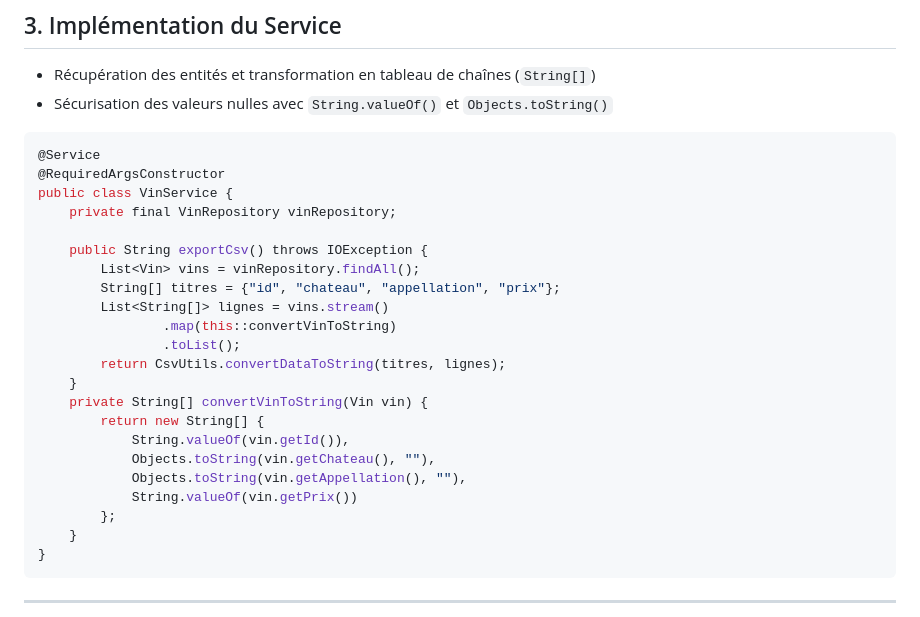
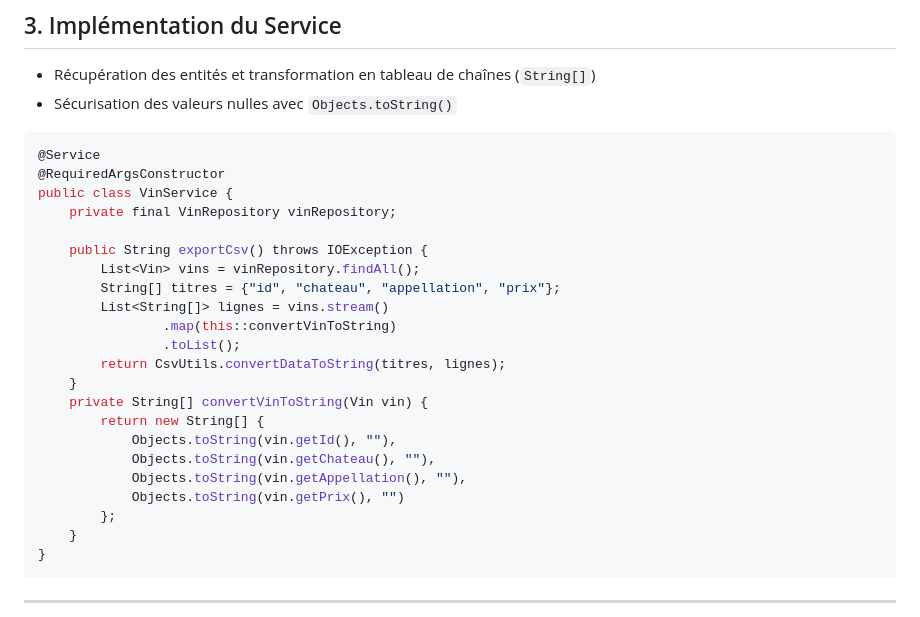
Before and after one commit to gaetan-varlet/formation-api-rest, a Markdown page: diapos/6.6.1 - création fichier csv.md, the part around the change. Rendered like a GitHub page.

````diff
--- a/diapos/6.6.1 - création fichier csv.md
+++ b/diapos/6.6.1 - création fichier csv.md
@@ -52,7 +52,7 @@ public final class CsvUtils {
 ## 3. Implémentation du Service
 
 - Récupération des entités et transformation en tableau de chaînes (`String[]`)
-- Sécurisation des valeurs nulles avec `String.valueOf()` et `Objects.toString()`
+- Sécurisation des valeurs nulles avec `Objects.toString()`
 
 ```java
 @Service
@@ -70,10 +70,10 @@ public class VinService {
     }
     private String[] convertVinToString(Vin vin) {
         return new String[] {
-            String.valueOf(vin.getId()),
+            Objects.toString(vin.getId(), ""),
             Objects.toString(vin.getChateau(), ""),
             Objects.toString(vin.getAppellation(), ""),
-            String.valueOf(vin.getPrix())
+            Objects.toString(vin.getPrix(), "")
         };
     }
 }
````
Also changed, not shown: diapos/6.6.2 - streaming.md (+4 -4 lines).
